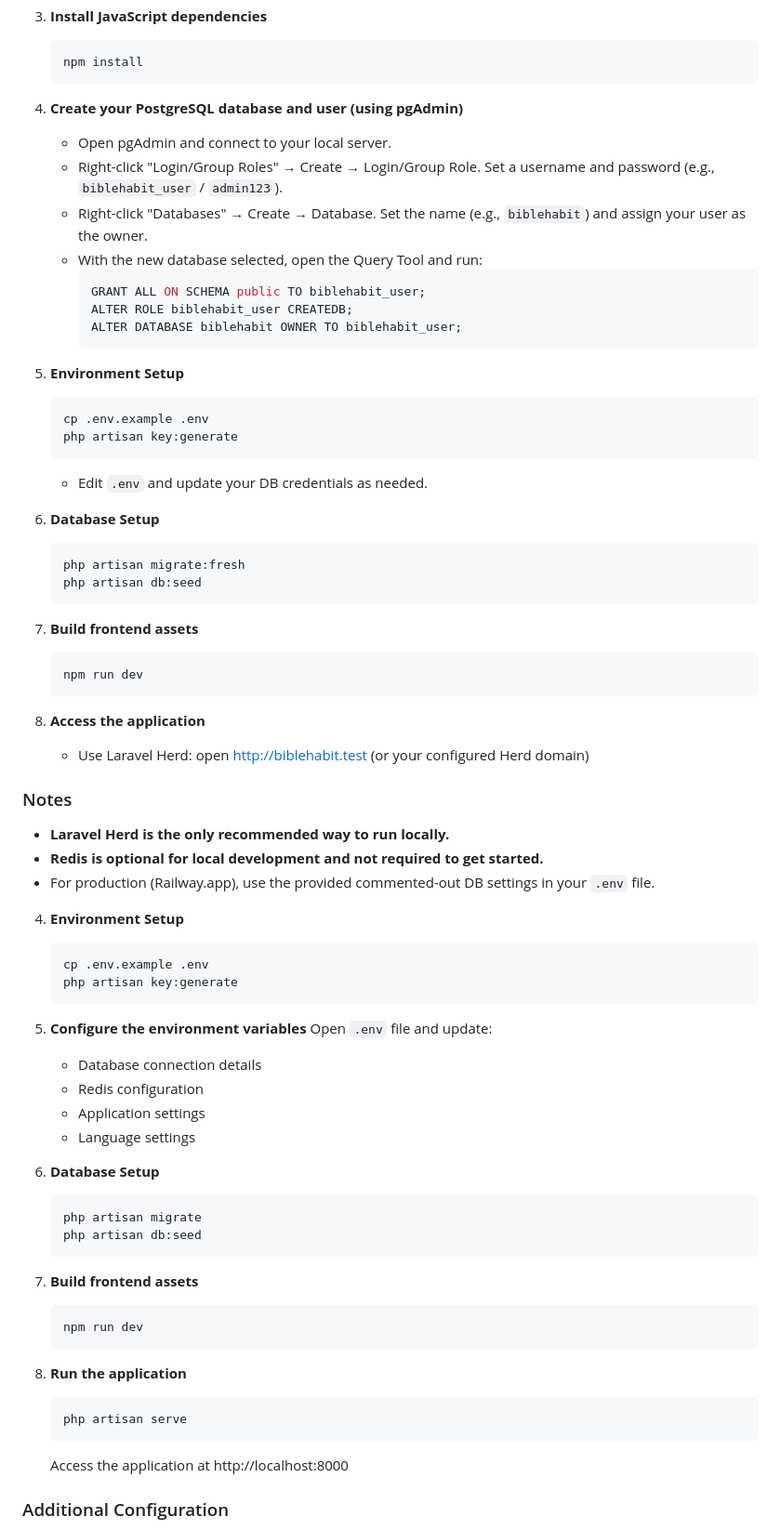
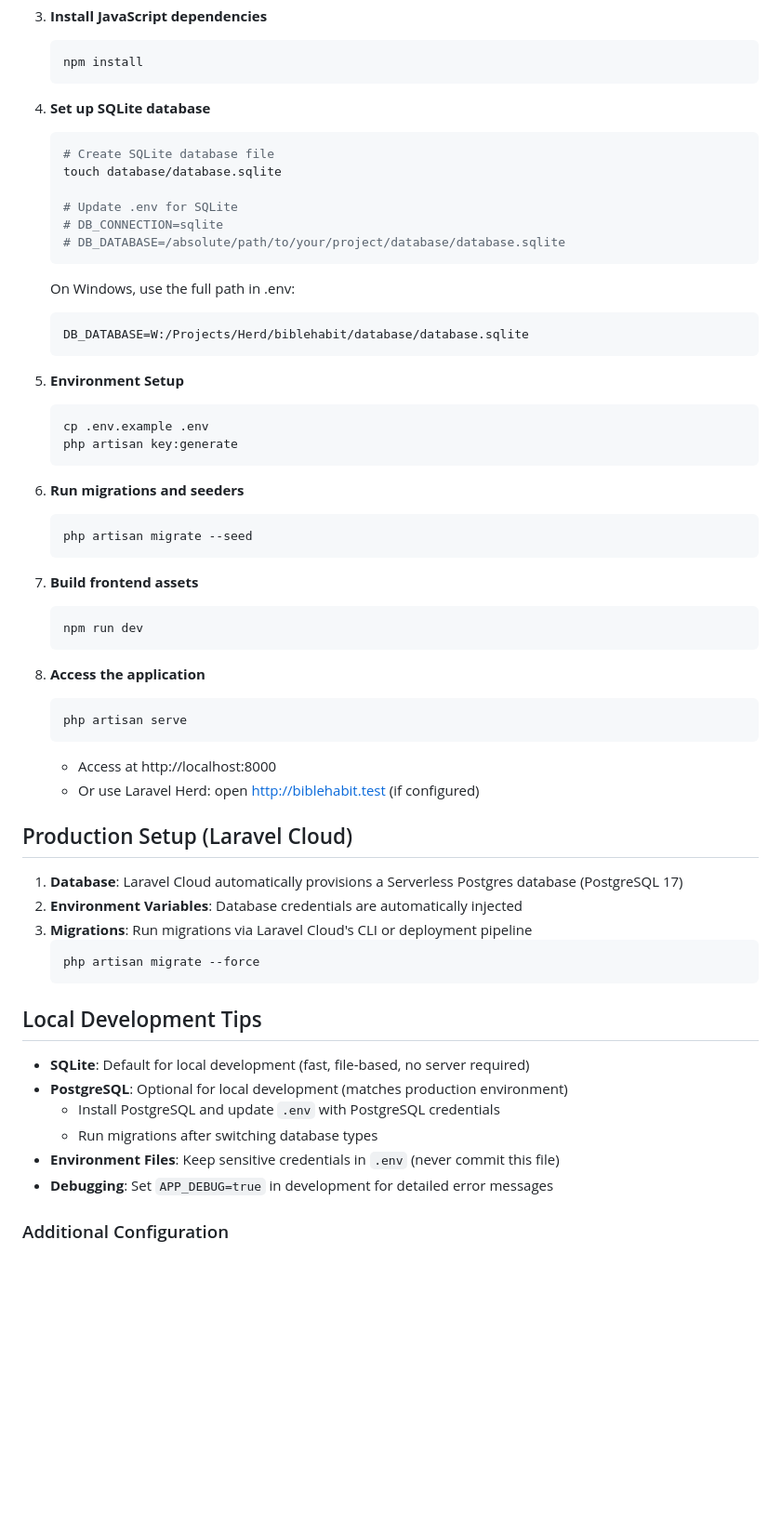
Before and after one commit to Orlando-Villanueva/my-delight, a Markdown page: README.md, the part around one of its changes. Shown at 93% size. GitHub-like rendering; blank space fills up the shorter version.

Commit message:
update docs and readme

````diff
--- a/README.md
+++ b/README.md
@@ -59,28 +61,30 @@ A web application designed to help users build and maintain a consistent Bible r
    npm install
    ```
 
-4. **Create your PostgreSQL database and user (using pgAdmin)**
-   - Open pgAdmin and connect to your local server.
-   - Right-click "Login/Group Roles" → Create → Login/Group Role. Set a username and password (e.g., `biblehabit_user` / `admin123`).
-   - Right-click "Databases" → Create → Database. Set the name (e.g., `biblehabit`) and assign your user as the owner.
-   - With the new database selected, open the Query Tool and run:
-     ```sql
-     GRANT ALL ON SCHEMA public TO biblehabit_user;
-     ALTER ROLE biblehabit_user CREATEDB;
-     ALTER DATABASE biblehabit OWNER TO biblehabit_user;
-     ```
+4. **Set up SQLite database**
+   ```bash
+   # Create SQLite database file
+   touch database/database.sqlite
+
+   # Update .env for SQLite
+   # DB_CONNECTION=sqlite
+   # DB_DATABASE=/absolute/path/to/your/project/database/database.sqlite
+   ```
+
+   On Windows, use the full path in .env:
+   ```
+   DB_DATABASE=W:/Projects/Herd/biblehabit/database/database.sqlite
+   ```
 
 5. **Environment Setup**
    ```bash
    cp .env.example .env
    php artisan key:generate
    ```
-   - Edit `.env` and update your DB credentials as needed.
 
-6. **Database Setup**
+6. **Run migrations and seeders**
    ```bash
-   php artisan migrate:fresh
-   php artisan db:seed
+   php artisan migrate --seed
    ```
 
 7. **Build frontend assets**
@@ -89,42 +93,29 @@ A web application designed to help users build and maintain a consistent Bible r
    ```
 
 8. **Access the application**
-   - Use Laravel Herd: open http://biblehabit.test (or your configured Herd domain)
-
-### Notes
-- **Laravel Herd is the only recommended way to run locally.**
-- **Redis is optional for local development and not required to get started.**
-- For production (Railway.app), use the provided commented-out DB settings in your `.env` file.
-
-4. **Environment Setup**
-   ```bash
-   cp .env.example .env
-   php artisan key:generate
-   ```
-
-5. **Configure the environment variables**
-   Open `.env` file and update:
-   - Database connection details
-   - Redis configuration
-   - Application settings
-   - Language settings
-
-6. **Database Setup**
-   ```bash
-   php artisan migrate
-   php artisan db:seed
-   ```
-
-7. **Build frontend assets**
-   ```bash
-   npm run dev
-   ```
-
-8. **Run the application**
    ```bash
    php artisan serve
    ```
-   Access the application at http://localhost:8000
+   - Access at http://localhost:8000
+   - Or use Laravel Herd: open http://biblehabit.test (if configured)
+
+## Production Setup (Laravel Cloud)
+
+1. **Database**: Laravel Cloud automatically provisions a Serverless Postgres database (PostgreSQL 17)
+2. **Environment Variables**: Database credentials are automatically injected
+3. **Migrations**: Run migrations via Laravel Cloud's CLI or deployment pipeline
+   ```bash
+   php artisan migrate --force
+   ```
+
+## Local Development Tips
+
+- **SQLite**: Default for local development (fast, file-based, no server required)
+- **PostgreSQL**: Optional for local development (matches production environment)
+  - Install PostgreSQL and update `.env` with PostgreSQL credentials
+  - Run migrations after switching database types
+- **Environment Files**: Keep sensitive credentials in `.env` (never commit this file)
+- **Debugging**: Set `APP_DEBUG=true` in development for detailed error messages
 
 ### Additional Configuration
 
````
Also changed, not shown: other parts of README.md (+6 -4 lines), docs/Technical Architecture.md (+75 -0 lines).
